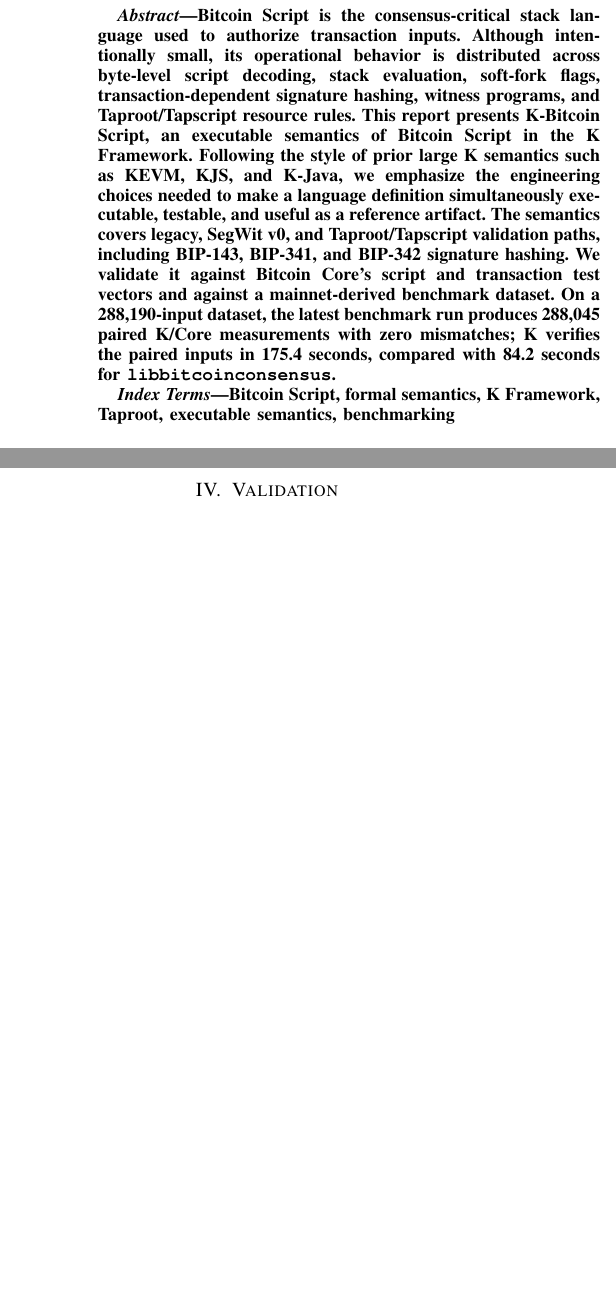
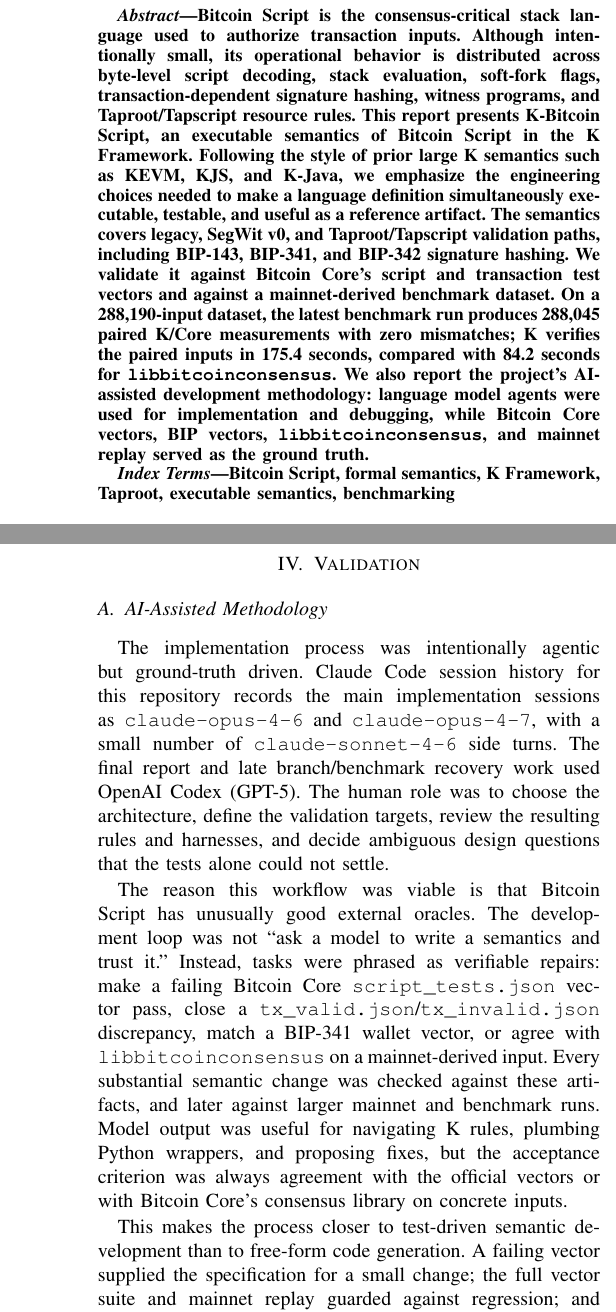
Before and after one commit to zojize/bitcoin-script, a LaTeX paper (report/final-report.tex): two parts of the columns of pages 1 and 7 of 10 before the commit and two parts of the columns of pages 1 and 8 of 10 after it, joined at a grey line, cut so that both start at the same text, the shorter picture padded with empty space. Compiled offline with pdfLaTeX.

Commit message:
Add AI-assisted methodology to report

```diff
--- a/report/final-report.tex
+++ b/report/final-report.tex
@@ -50,6 +50,10 @@
 dataset.  On a 288,190-input dataset, the latest benchmark run produces 288,045
 paired K/Core measurements with zero mismatches; K verifies the paired inputs
 in 175.4 seconds, compared with 84.2 seconds for \texttt{libbitcoinconsensus}.
+We also report the project's AI-assisted development methodology: language
+model agents were used for implementation and debugging, while Bitcoin Core
+vectors, BIP vectors, \texttt{libbitcoinconsensus}, and mainnet replay served
+as the ground truth.
 \end{abstract}
 
 \begin{IEEEkeywords}
@@ -894,3 +901,30 @@
 
 \section{Validation}
 
+\subsection{AI-Assisted Methodology}
+
+The implementation process was intentionally agentic but ground-truth driven.
+Claude Code session history for this repository records the main implementation
+sessions as \texttt{claude-opus-4-6} and \texttt{claude-opus-4-7}, with a small
+number of \texttt{claude-sonnet-4-6} side turns.  The final report and late
+branch/benchmark recovery work used OpenAI Codex (GPT-5).  The human role was
+to choose the architecture, define the validation targets, review the resulting
+rules and harnesses, and decide ambiguous design questions that the tests alone
+could not settle.
+
+The reason this workflow was viable is that \bitcoin Script has unusually good
+external oracles.  The development loop was not ``ask a model to write a
+semantics and trust it.''  Instead, tasks were phrased as verifiable repairs:
+make a failing Bitcoin Core \texttt{script\_tests.json} vector pass, close a
+\texttt{tx\_valid.json}/\texttt{tx\_invalid.json} discrepancy, match a BIP-341
+wallet vector, or agree with \texttt{libbitcoinconsensus} on a mainnet-derived
+input.  Every substantial semantic change was checked against these artifacts,
+and later against larger mainnet and benchmark runs.  Model output was useful
+for navigating K rules, plumbing Python wrappers, and proposing fixes, but the
+acceptance criterion was always agreement with the official vectors or with
+Bitcoin Core's consensus library on concrete inputs.
+
+This makes the process closer to test-driven semantic development than to
+free-form code generation.  A failing vector supplied the specification for a
+small change; the full vector suite and mainnet replay guarded against
+regression; and benchmark comparison caught performance regressions such as the
```
Also changed, not shown: report/final-report.pdf, report/final-report.tex (8 more changed lines).
